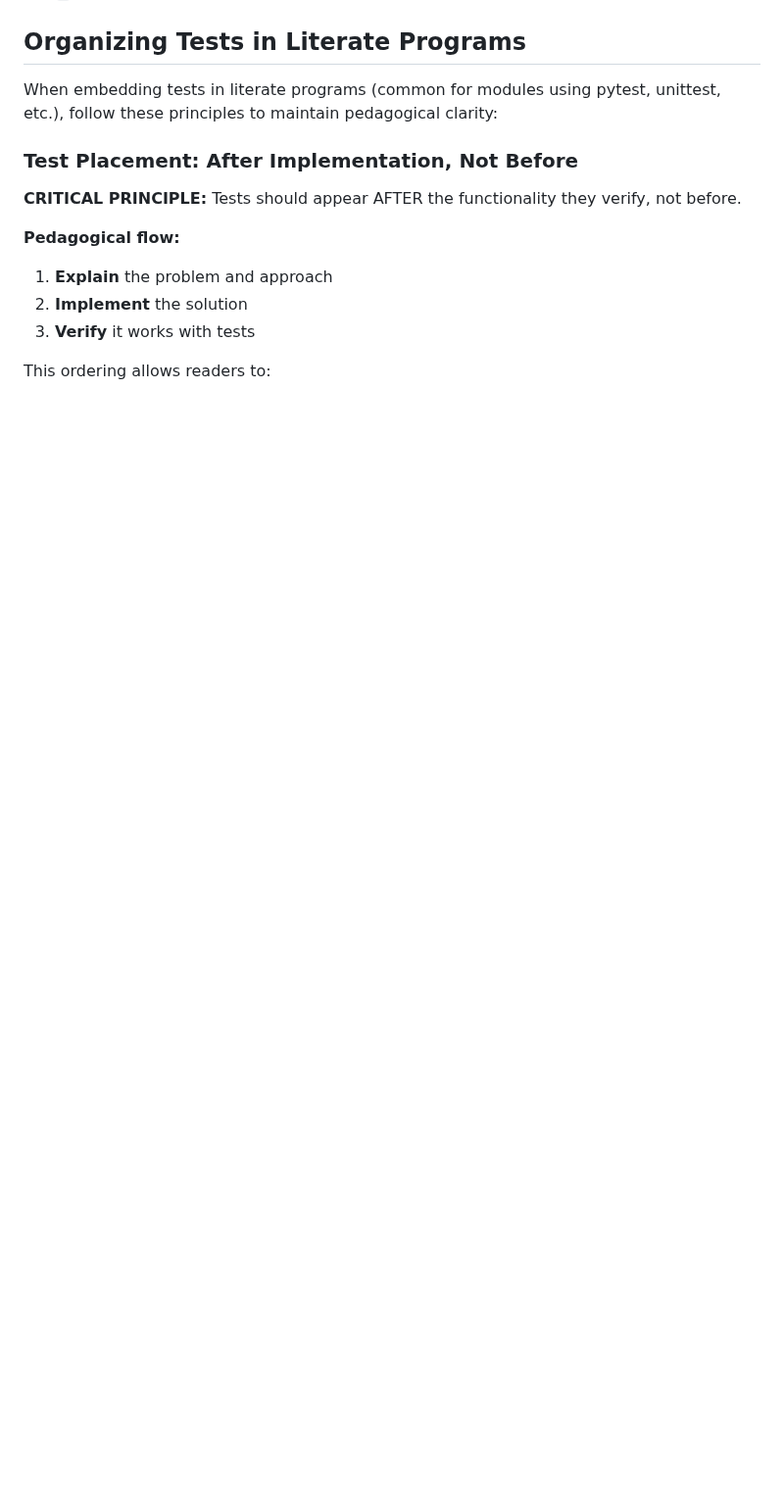
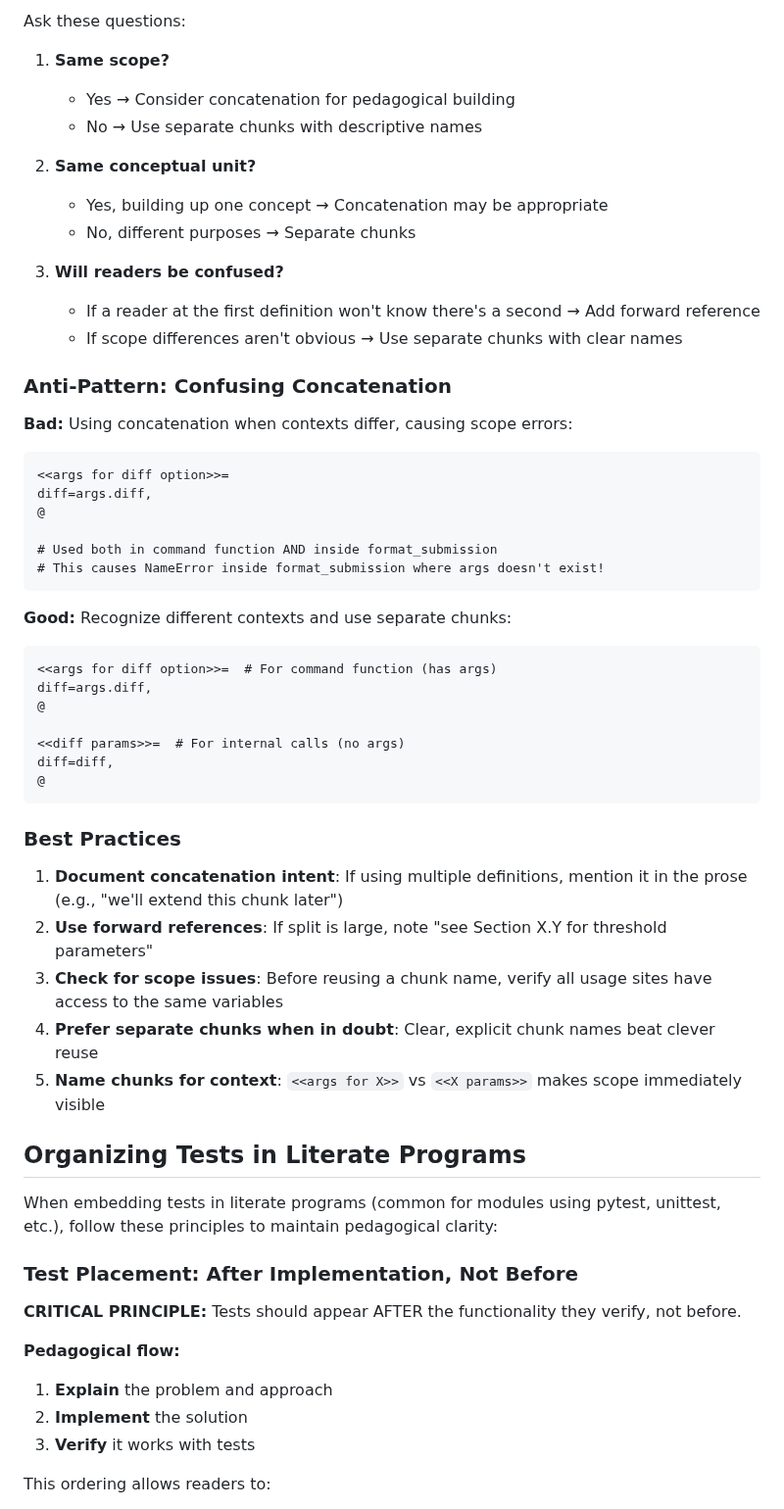
Before and after one commit to dbosk/claude-skills, a Markdown page: literate-programming/SKILL.md, the part around one of its changes. Shown at 98% size. Drawn GitHub-style; blank space fills up the shorter version.

````diff
--- a/literate-programming/SKILL.md
+++ b/literate-programming/SKILL.md
@@ -174,3 +249,49 @@ When writing literate programs:
+Ask these questions:
+
+1. **Same scope?**
+   - Yes → Consider concatenation for pedagogical building
+   - No → Use separate chunks with descriptive names
+
+2. **Same conceptual unit?**
+   - Yes, building up one concept → Concatenation may be appropriate
+   - No, different purposes → Separate chunks
+
+3. **Will readers be confused?**
+   - If a reader at the first definition won't know there's a second → Add forward reference
+   - If scope differences aren't obvious → Use separate chunks with clear names
+
+### Anti-Pattern: Confusing Concatenation
+
+**Bad:** Using concatenation when contexts differ, causing scope errors:
+
+```noweb
+<<args for diff option>>=
+diff=args.diff,
+@
+
+# Used both in command function AND inside format_submission
+# This causes NameError inside format_submission where args doesn't exist!
+```
+
+**Good:** Recognize different contexts and use separate chunks:
+
+```noweb
+<<args for diff option>>=  # For command function (has args)
+diff=args.diff,
+@
+
+<<diff params>>=  # For internal calls (no args)
+diff=diff,
+@
+```
+
+### Best Practices
+
+1. **Document concatenation intent**: If using multiple definitions, mention it in the prose (e.g., "we'll extend this chunk later")
+2. **Use forward references**: If split is large, note "see Section X.Y for threshold parameters"
+3. **Check for scope issues**: Before reusing a chunk name, verify all usage sites have access to the same variables
+4. **Prefer separate chunks when in doubt**: Clear, explicit chunk names beat clever reuse
+5. **Name chunks for context**: `<<args for X>>` vs `<<X params>>` makes scope immediately visible
 
 ## Organizing Tests in Literate Programs
 
````
Also changed, not shown: other parts of literate-programming/SKILL.md (+75 -0 lines).
